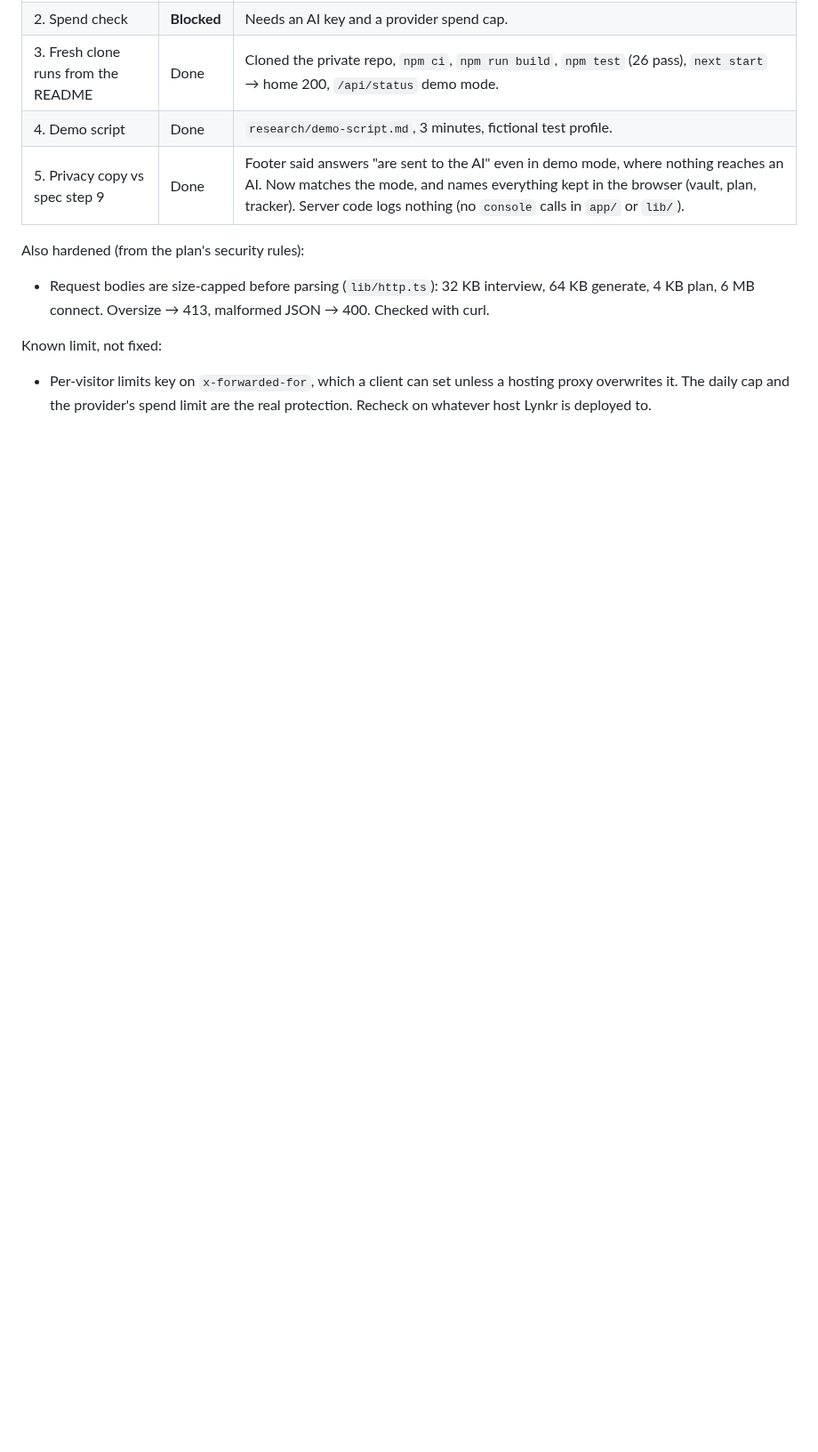
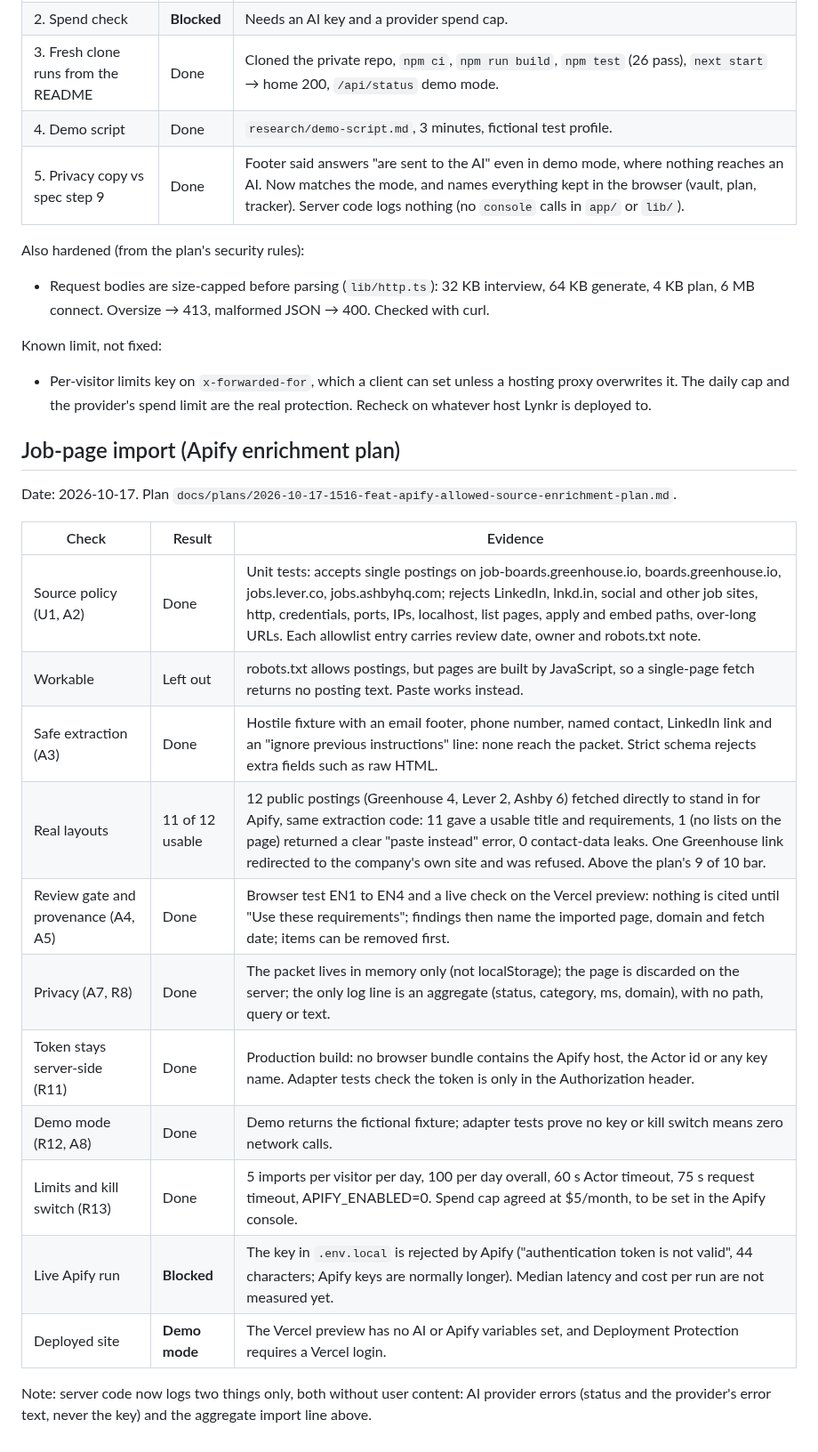
Before and after one commit to aryan12334567/Lynkr, a Markdown page: research/validation-report.md, the part around the change. Shown at 89% size. Drawn GitHub-style; blank space fills up the shorter version.

```diff
--- a/research/validation-report.md
+++ b/research/validation-report.md
@@ -127,3 +127,23 @@ Also hardened (from the plan's security rules):
 
 Known limit, not fixed:
 - Per-visitor limits key on `x-forwarded-for`, which a client can set unless a hosting proxy overwrites it. The daily cap and the provider's spend limit are the real protection. Recheck on whatever host Lynkr is deployed to.
+
+## Job-page import (Apify enrichment plan)
+
+Date: 2026-10-17. Plan `docs/plans/2026-10-17-1516-feat-apify-allowed-source-enrichment-plan.md`.
+
+| Check | Result | Evidence |
+|---|---|---|
+| Source policy (U1, A2) | Done | Unit tests: accepts single postings on job-boards.greenhouse.io, boards.greenhouse.io, jobs.lever.co, jobs.ashbyhq.com; rejects LinkedIn, lnkd.in, social and other job sites, http, credentials, ports, IPs, localhost, list pages, apply and embed paths, over-long URLs. Each allowlist entry carries review date, owner and robots.txt note. |
+| Workable | Left out | robots.txt allows postings, but pages are built by JavaScript, so a single-page fetch returns no posting text. Paste works instead. |
+| Safe extraction (A3) | Done | Hostile fixture with an email footer, phone number, named contact, LinkedIn link and an "ignore previous instructions" line: none reach the packet. Strict schema rejects extra fields such as raw HTML. |
+| Real layouts | 11 of 12 usable | 12 public postings (Greenhouse 4, Lever 2, Ashby 6) fetched directly to stand in for Apify, same extraction code: 11 gave a usable title and requirements, 1 (no lists on the page) returned a clear "paste instead" error, 0 contact-data leaks. One Greenhouse link redirected to the company's own site and was refused. Above the plan's 9 of 10 bar. |
+| Review gate and provenance (A4, A5) | Done | Browser test EN1 to EN4 and a live check on the Vercel preview: nothing is cited until "Use these requirements"; findings then name the imported page, domain and fetch date; items can be removed first. |
+| Privacy (A7, R8) | Done | The packet lives in memory only (not localStorage); the page is discarded on the server; the only log line is an aggregate (status, category, ms, domain), with no path, query or text. |
+| Token stays server-side (R11) | Done | Production build: no browser bundle contains the Apify host, the Actor id or any key name. Adapter tests check the token is only in the Authorization header. |
+| Demo mode (R12, A8) | Done | Demo returns the fictional fixture; adapter tests prove no key or kill switch means zero network calls. |
+| Limits and kill switch (R13) | Done | 5 imports per visitor per day, 100 per day overall, 60 s Actor timeout, 75 s request timeout, APIFY_ENABLED=0. Spend cap agreed at $5/month, to be set in the Apify console. |
+| Live Apify run | **Blocked** | The key in `.env.local` is rejected by Apify ("authentication token is not valid", 44 characters; Apify keys are normally longer). Median latency and cost per run are not measured yet. |
+| Deployed site | **Demo mode** | The Vercel preview has no AI or Apify variables set, and Deployment Protection requires a Vercel login. |
+
+Note: server code now logs two things only, both without user content: AI provider errors (status and the provider's error text, never the key) and the aggregate import line above.
```
Also changed, not shown: CONTEXT.md (+5 -1 lines), Copilot.md (deleted, +0 -22 lines), README.md (+15 -1 lines), docs/connect.png, docs/ladder.png, docs/plan-month.png, docs/plan-phone.png, docs/plan-week.png, docs/profile-fix.png, 5 other files.
